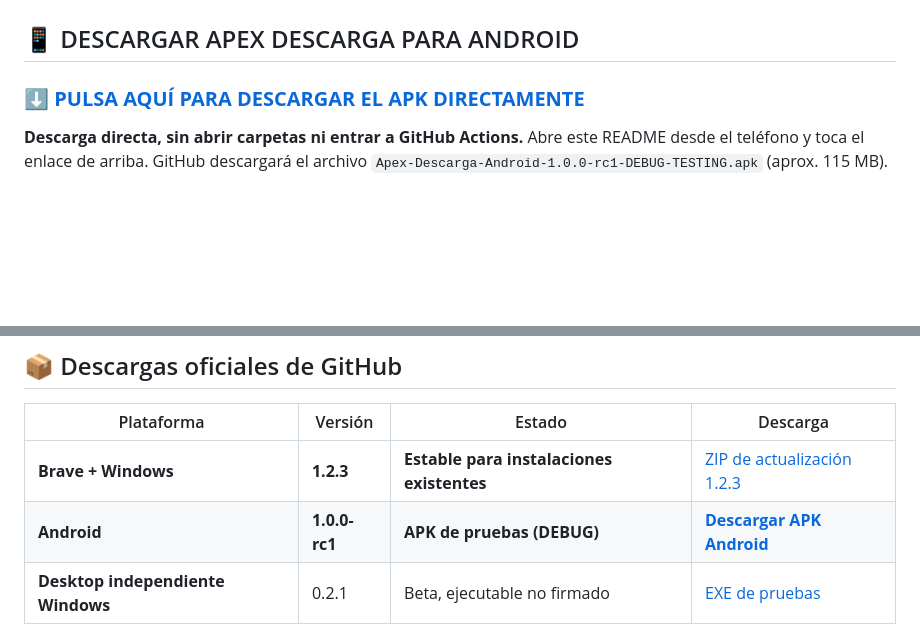
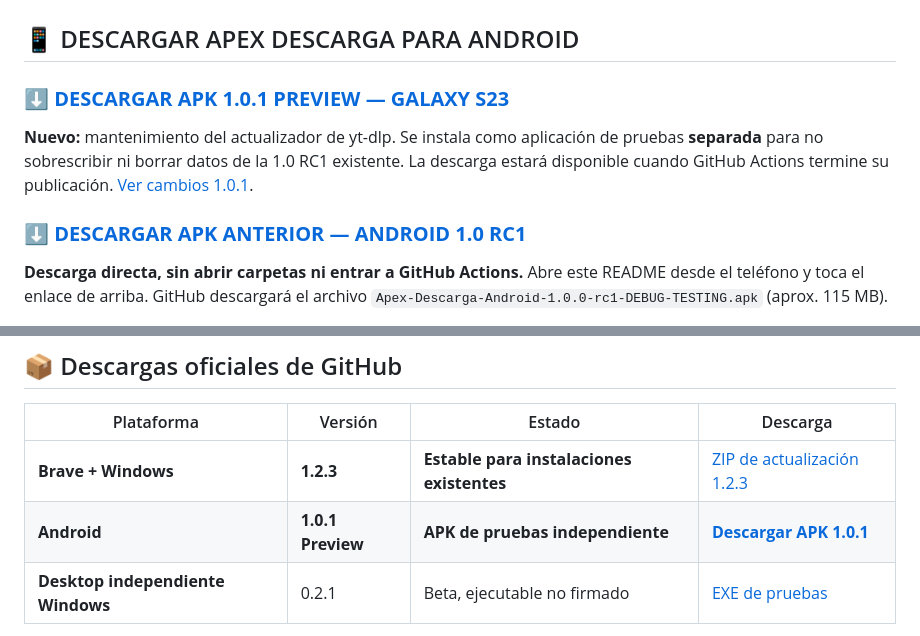
Before and after one commit to Sombra-789/apex-descarga, a Markdown page: README.md, 2 parts joined by grey strips. Drawn GitHub-style; blank space fills up the shorter version.

Commit message:
docs(android): feature direct 1.0.1 S23 preview APK alongside existing RC1

```diff
--- a/README.md
+++ b/README.md
@@ -2,7 +2,11 @@
 
 ## 📱 DESCARGAR APEX DESCARGA PARA ANDROID
 
-### ⬇️ [**PULSA AQUÍ PARA DESCARGAR EL APK DIRECTAMENTE**](https://github.com/Sombra-789/apex-descarga/releases/download/v1.0.0-rc1/Apex-Descarga-Android-1.0.0-rc1-DEBUG-TESTING.apk)
+### ⬇️ [**DESCARGAR APK 1.0.1 PREVIEW — GALAXY S23**](https://github.com/Sombra-789/apex-descarga/releases/download/android-v1.0.1-preview/Apex-Descarga-Android-1.0.1-PREVIEW-TESTING.apk)
+
+**Nuevo:** mantenimiento del actualizador de yt-dlp. Se instala como aplicación de pruebas **separada** para no sobrescribir ni borrar datos de la 1.0 RC1 existente. La descarga estará disponible cuando GitHub Actions termine su publicación. [Ver cambios 1.0.1](docs/ANDROID_1_0_1.md).
+
+### ⬇️ [**DESCARGAR APK ANTERIOR — ANDROID 1.0 RC1**](https://github.com/Sombra-789/apex-descarga/releases/download/v1.0.0-rc1/Apex-Descarga-Android-1.0.0-rc1-DEBUG-TESTING.apk)
 
 **Descarga directa, sin abrir carpetas ni entrar a GitHub Actions.** Abre este README desde el teléfono y toca el enlace de arriba. GitHub descargará el archivo `Apex-Descarga-Android-1.0.0-rc1-DEBUG-TESTING.apk` (aprox. 115 MB).
 
@@ -21,7 +25,7 @@ Apex Descarga permite gestionar descargas de contenido **propio o autorizado**.
 | Plataforma | Versión | Estado | Descarga |
 | --- | --- | --- | --- |
 | **Brave + Windows** | **1.2.3** | **Estable para instalaciones existentes** | [ZIP de actualización 1.2.3](https://github.com/Sombra-789/apex-descarga/releases/download/brave-v1.2.3/Apex-Descarga-Brave-1.2.3-Actualizacion.zip) |
-| **Android** | **1.0.0-rc1** | **APK de pruebas (DEBUG)** | **[Descargar APK Android](https://github.com/Sombra-789/apex-descarga/releases/download/v1.0.0-rc1/Apex-Descarga-Android-1.0.0-rc1-DEBUG-TESTING.apk)** |
+| **Android** | **1.0.1 Preview** | **APK de pruebas independiente** | **[Descargar APK 1.0.1](https://github.com/Sombra-789/apex-descarga/releases/download/android-v1.0.1-preview/Apex-Descarga-Android-1.0.1-PREVIEW-TESTING.apk)** |
 | **Desktop independiente Windows** | 0.2.1 | Beta, ejecutable no firmado | [EXE de pruebas](https://github.com/Sombra-789/apex-descarga/releases/download/desktop-v0.2.1-beta/ApexDescargaDesktop.exe) |
 
 **Página de todas las publicaciones:** [GitHub Releases](https://github.com/Sombra-789/apex-descarga/releases).
```
